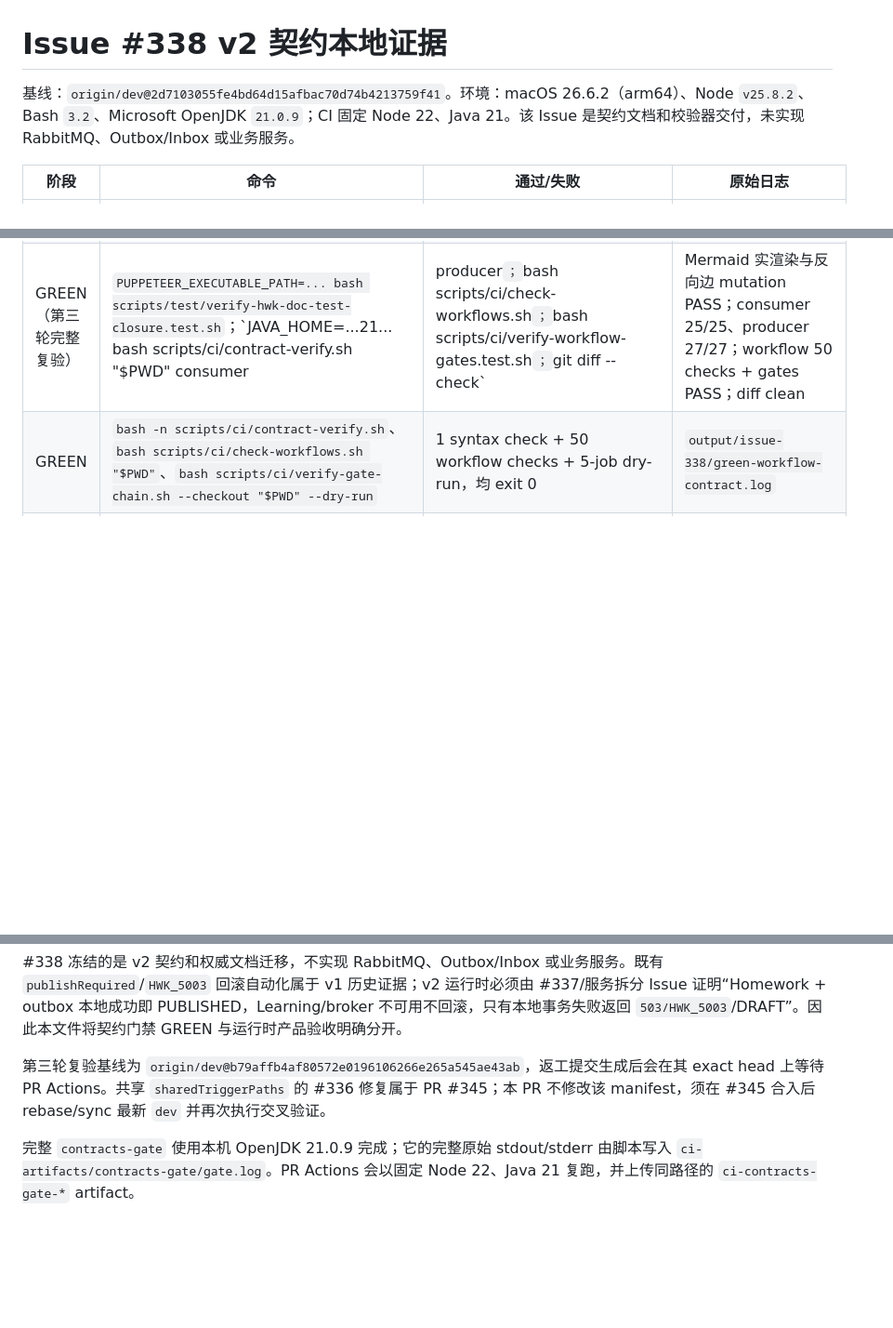
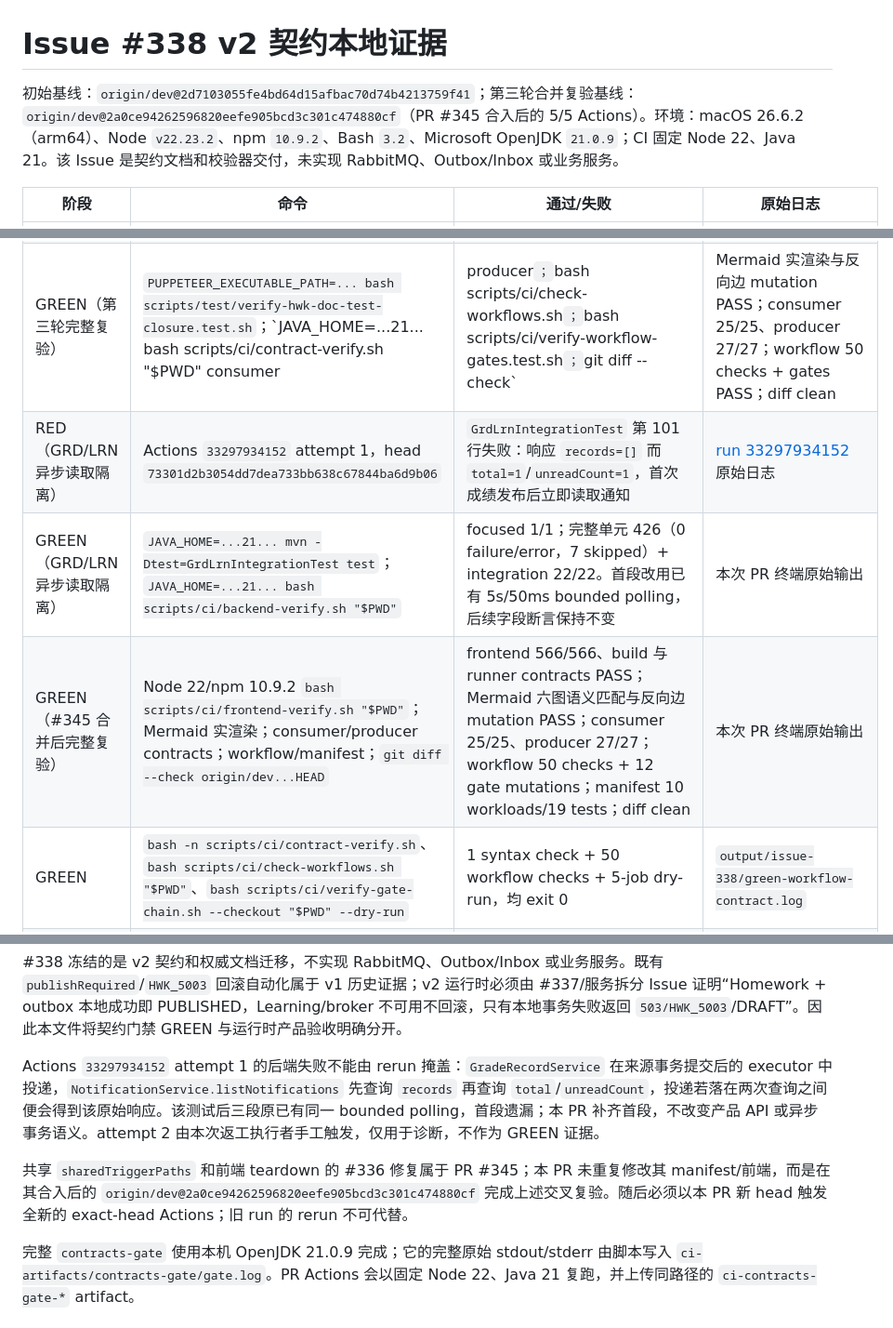
Before and after one commit to Cr4zyorange/OnlineJudge, a Markdown page: output/issue-338/README.md, 3 parts joined by grey strips. Shown at 93% size. GitHub-like rendering; blank space fills up the shorter version.

Commit message:
docs(contracts): record merged validation evidence

```diff
--- a/output/issue-338/README.md
+++ b/output/issue-338/README.md
@@ -1,6 +1,6 @@
 # Issue #338 v2 契约本地证据
 
-基线：`origin/dev@2d7103055fe4bd64d15afbac70d74b4213759f41`。环境：macOS 26.6.2（arm64）、Node `v25.8.2`、Bash `3.2`、Microsoft OpenJDK `21.0.9`；CI 固定 Node 22、Java 21。该 Issue 是契约文档和校验器交付，未实现 RabbitMQ、Outbox/Inbox 或业务服务。
+初始基线：`origin/dev@2d7103055fe4bd64d15afbac70d74b4213759f41`；第三轮合并复验基线：`origin/dev@2a0ce94262596820eefe905bcd3c301c474880cf`（PR #345 合入后的 5/5 Actions）。环境：macOS 26.6.2（arm64）、Node `v22.23.2`、npm `10.9.2`、Bash `3.2`、Microsoft OpenJDK `21.0.9`；CI 固定 Node 22、Java 21。该 Issue 是契约文档和校验器交付，未实现 RabbitMQ、Outbox/Inbox 或业务服务。
 
 | 阶段 | 命令 | 通过/失败 | 原始日志 |
 | --- | --- | --- | --- |
@@ -13,6 +13,9 @@
 | RED（第三轮 SRS 回滚语义返工） | 在 `76528efedafbdd356c8570ff044e3ffc75fe0645` 对最终 SRS 执行无条件 v1 规则检测；随后把相同检查纳入 verifier、尚未修改文档 | 预期失败，exit 1；检测到 UC-LRN-01 的“必达通知同步加入来源事务，失败必须回滚关键业务状态”，正式 verifier 报 3 个文档闭环问题 | 本次 PR 终端原始输出 |
 | GREEN（第三轮 SRS 回滚语义返工） | `node scripts/ci/verify-microservice-contract-v2.mjs` | 5 OpenAPI、8 typed AsyncAPI、2 valid、5 incompatible rejected、7 rejecting mutations rejected（新增 mutation 为重引无条件 v1 规则） | 本次 PR 终端原始输出 |
 | GREEN（第三轮完整复验） | `PUPPETEER_EXECUTABLE_PATH=... bash scripts/test/verify-hwk-doc-test-closure.test.sh`；`JAVA_HOME=...21... bash scripts/ci/contract-verify.sh "$PWD" consumer|producer`；`bash scripts/ci/check-workflows.sh`；`bash scripts/ci/verify-workflow-gates.test.sh`；`git diff --check` | Mermaid 实渲染与反向边 mutation PASS；consumer 25/25、producer 27/27；workflow 50 checks + gates PASS；diff clean | 本次 PR 终端原始输出 |
+| RED（GRD/LRN 异步读取隔离） | Actions `33297934152` attempt 1，head `73301d2b3054dd7dea733bb638c67844ba6d9b06` | `GrdLrnIntegrationTest` 第 101 行失败：响应 `records=[]` 而 `total=1`/`unreadCount=1`，首次成绩发布后立即读取通知 | [run 33297934152](https://github.com/Cr4zyorange/OnlineJudge/actions/runs/33297934152) 原始日志 |
+| GREEN（GRD/LRN 异步读取隔离） | `JAVA_HOME=...21... mvn -Dtest=GrdLrnIntegrationTest test`；`JAVA_HOME=...21... bash scripts/ci/backend-verify.sh "$PWD"` | focused 1/1；完整单元 426（0 failure/error，7 skipped）+ integration 22/22。首段改用已有 5s/50ms bounded polling，后续字段断言保持不变 | 本次 PR 终端原始输出 |
+| GREEN（#345 合并后完整复验） | Node 22/npm 10.9.2 `bash scripts/ci/frontend-verify.sh "$PWD"`；Mermaid 实渲染；consumer/producer contracts；workflow/manifest；`git diff --check origin/dev...HEAD` | frontend 566/566、build 与 runner contracts PASS；Mermaid 六图语义匹配与反向边 mutation PASS；consumer 25/25、producer 27/27；workflow 50 checks + 12 gate mutations；manifest 10 workloads/19 tests；diff clean | 本次 PR 终端原始输出 |
 | GREEN | `bash -n scripts/ci/contract-verify.sh`、`bash scripts/ci/check-workflows.sh "$PWD"`、`bash scripts/ci/verify-gate-chain.sh --checkout "$PWD" --dry-run` | 1 syntax check + 50 workflow checks + 5-job dry-run，均 exit 0 | `output/issue-338/green-workflow-contract.log` |
 | GREEN | `JAVA_HOME="$(/usr/libexec/java_home -v 21)" PATH="$JAVA_HOME/bin:$PATH" bash scripts/ci/contract-verify.sh "$PWD" all` | v2 Node gate + 47 shell checks + README replay + consumer 25/25 + producer 27/27，均 exit 0 | `ci-artifacts/contracts-gate/gate.log` |
 
@@ -20,6 +23,8 @@
 
 #338 冻结的是 v2 契约和权威文档迁移，不实现 RabbitMQ、Outbox/Inbox 或业务服务。既有 `publishRequired`/`HWK_5003` 回滚自动化属于 v1 历史证据；v2 运行时必须由 #337/服务拆分 Issue 证明“Homework + outbox 本地成功即 PUBLISHED，Learning/broker 不可用不回滚，只有本地事务失败返回 `503/HWK_5003`/DRAFT”。因此本文件将契约门禁 GREEN 与运行时产品验收明确分开。
 
-第三轮复验基线为 `origin/dev@b79affb4af80572e0196106266e265a545ae43ab`，返工提交生成后会在其 exact head 上等待 PR Actions。共享 `sharedTriggerPaths` 的 #336 修复属于 PR #345；本 PR 不修改该 manifest，须在 #345 合入后 rebase/sync 最新 `dev` 并再次执行交叉验证。
+Actions `33297934152` attempt 1 的后端失败不能由 rerun 掩盖：`GradeRecordService` 在来源事务提交后的 executor 中投递，`NotificationService.listNotifications` 先查询 `records` 再查询 `total`/`unreadCount`，投递若落在两次查询之间便会得到该原始响应。该测试后三段原已有同一 bounded polling，首段遗漏；本 PR 补齐首段，不改变产品 API 或异步事务语义。attempt 2 由本次返工执行者手工触发，仅用于诊断，不作为 GREEN 证据。
+
+共享 `sharedTriggerPaths` 和前端 teardown 的 #336 修复属于 PR #345；本 PR 未重复修改其 manifest/前端，而是在其合入后的 `origin/dev@2a0ce94262596820eefe905bcd3c301c474880cf` 完成上述交叉复验。随后必须以本 PR 新 head 触发全新的 exact-head Actions；旧 run 的 rerun 不可代替。
 
 完整 `contracts-gate` 使用本机 OpenJDK 21.0.9 完成；它的完整原始 stdout/stderr 由脚本写入 `ci-artifacts/contracts-gate/gate.log`。PR Actions 会以固定 Node 22、Java 21 复跑，并上传同路径的 `ci-contracts-gate-*` artifact。
```
